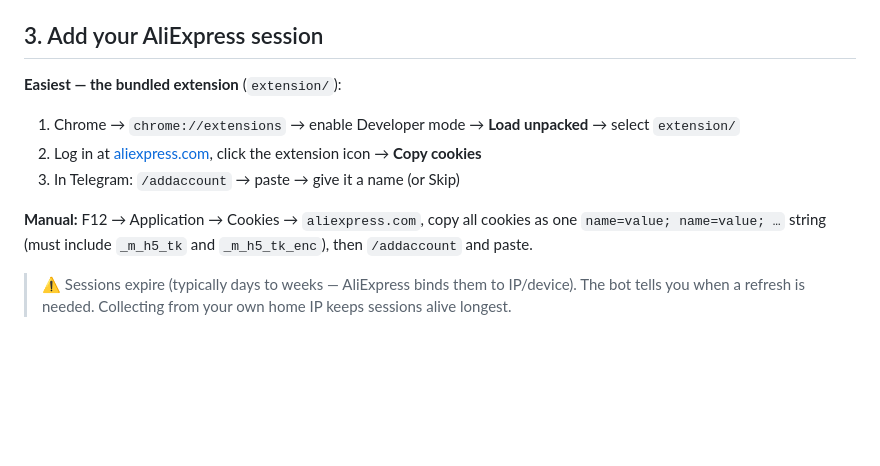
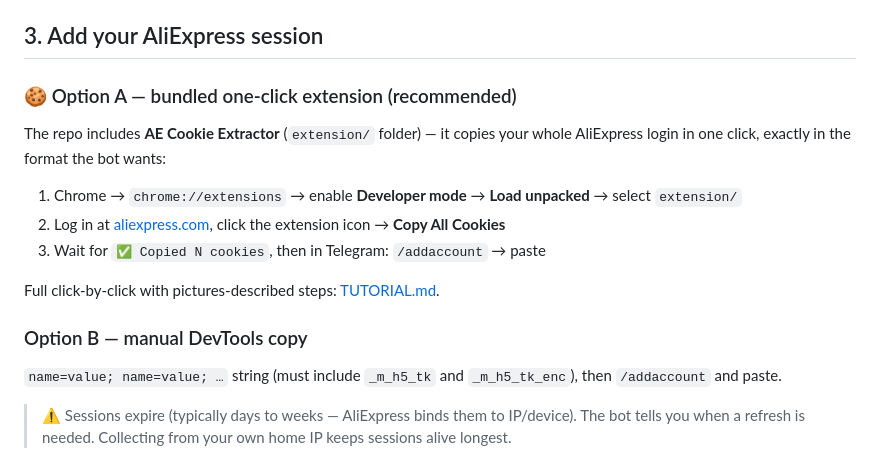
Before and after one commit to 1khvled/COIN-BOT-, a Markdown page: README.md, the part around the change. Drawn GitHub-style; blank space fills up the shorter version.

Commit message:
spotlight bundled cookie extension: README section, tutorial accuracy, extension/README

```diff
--- a/README.md
+++ b/README.md
@@ -78,12 +78,18 @@ Send `/start` to your bot in Telegram. ✅
 
 ## 3. Add your AliExpress session
 
-**Easiest — the bundled extension** (`extension/`):
-1. Chrome → `chrome://extensions` → enable Developer mode → **Load unpacked** → select `extension/`
-2. Log in at [aliexpress.com](https://aliexpress.com), click the extension icon → **Copy cookies**
-3. In Telegram: `/addaccount` → paste → give it a name (or Skip)
+### 🍪 Option A — bundled one-click extension (recommended)
 
-**Manual:** F12 → Application → Cookies → `aliexpress.com`, copy all cookies as one
+The repo includes **AE Cookie Extractor** (`extension/` folder) — it copies your whole
+AliExpress login in one click, exactly in the format the bot wants:
+
+1. Chrome → `chrome://extensions` → enable **Developer mode** → **Load unpacked** → select `extension/`
+2. Log in at [aliexpress.com](https://aliexpress.com), click the extension icon → **Copy All Cookies**
+3. Wait for `✅ Copied N cookies`, then in Telegram: `/addaccount` → paste
+
+Full click-by-click with pictures-described steps: [TUTORIAL.md](TUTORIAL.md#step-7--install-the-cookie-helper-one-time-2-minutes).
+
+### Option B — manual DevTools copy
 `name=value; name=value; …` string (must include `_m_h5_tk` and `_m_h5_tk_enc`),
 then `/addaccount` and paste.
 
```
Also changed, not shown: TUTORIAL.md (+10 -6 lines), extension/README.md (added, +24 -0 lines).
